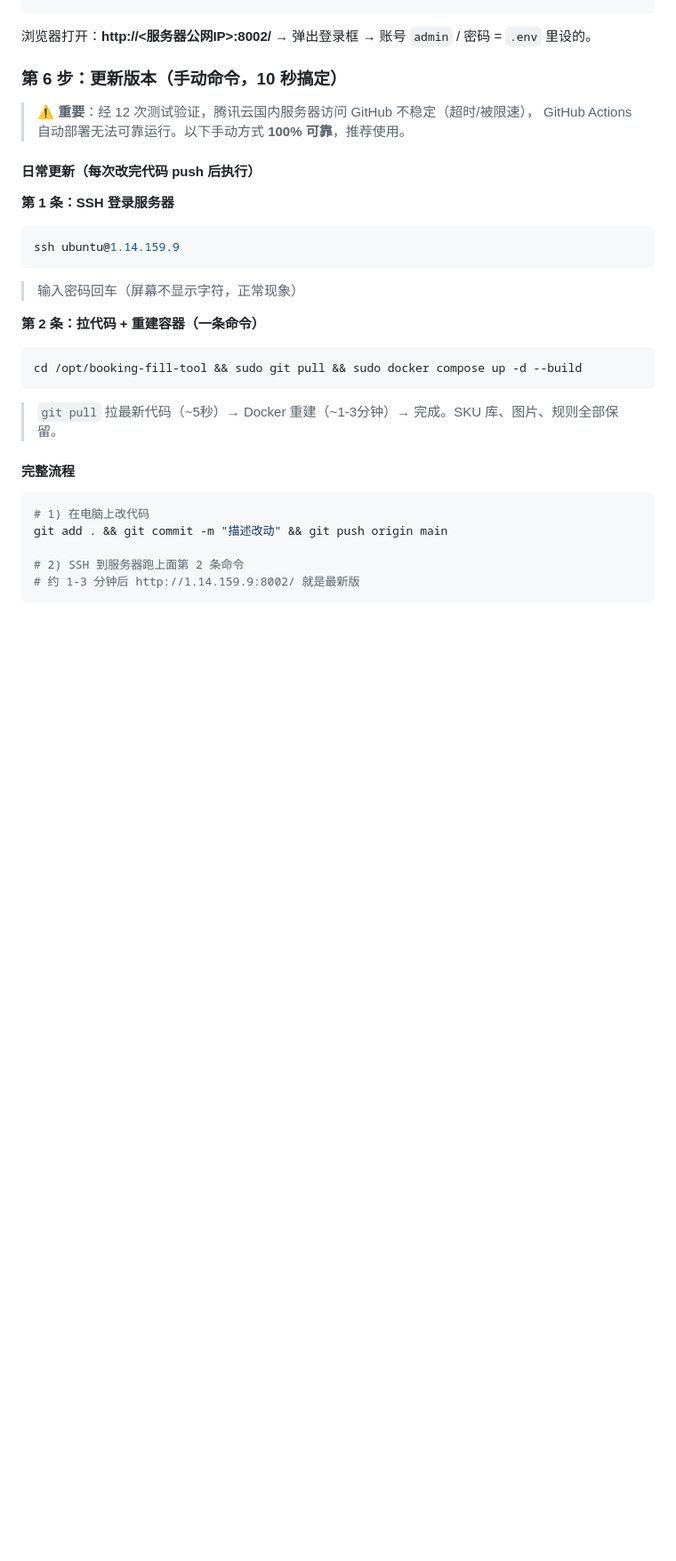
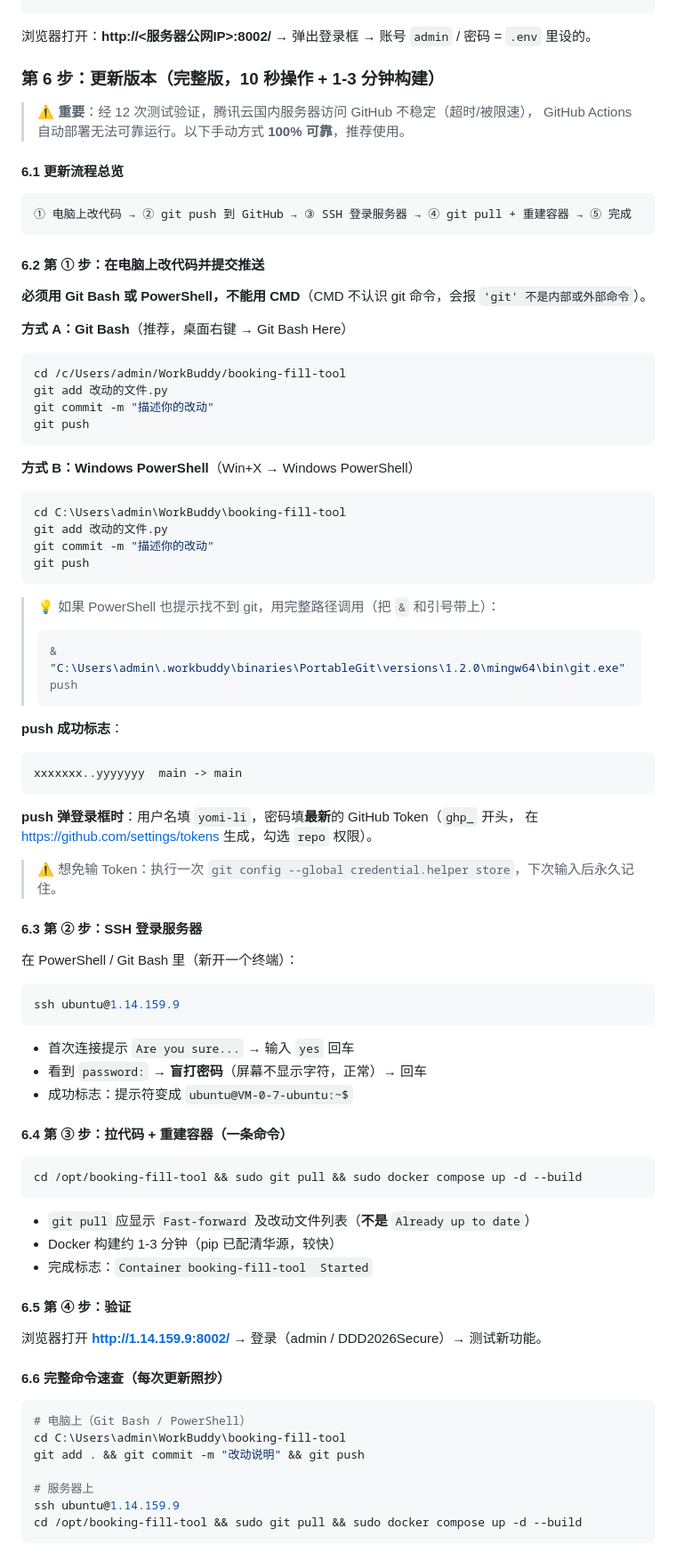
Before and after one commit to yomi-li/booking-fill-tool, a Markdown page: docs/轻量服务器部署指南.md, the part around one of its changes. Shown at 89% size. Drawn GitHub-style; blank space fills up the shorter version.

Commit message:
docs: complete deployment update guide with troubleshooting

````diff
--- a/docs/轻量服务器部署指南.md
+++ b/docs/轻量服务器部署指南.md
@@ -129,33 +129,90 @@ docker compose logs -f     # 看到 "Application startup complete" 即可 Ctrl+C
 
 浏览器打开：**http://<服务器公网IP>:8002/** → 弹出登录框 → 账号 `admin` / 密码 = `.env` 里设的。
 
-### 第 6 步：更新版本（手动命令，10 秒搞定）
+### 第 6 步：更新版本（完整版，10 秒操作 + 1-3 分钟构建）
 
 > ⚠️ **重要**：经 12 次测试验证，腾讯云国内服务器访问 GitHub 不稳定（超时/被限速），
 > GitHub Actions 自动部署无法可靠运行。以下手动方式 **100% 可靠**，推荐使用。
 
-#### 日常更新（每次改完代码 push 后执行）
+#### 6.1 更新流程总览
 
-**第 1 条：SSH 登录服务器**
+```
+① 电脑上改代码 → ② git push 到 GitHub → ③ SSH 登录服务器 → ④ git pull + 重建容器 → ⑤ 完成
+```
+
+#### 6.2 第 ① 步：在电脑上改代码并提交推送
+
+**必须用 Git Bash 或 PowerShell，不能用 CMD**（CMD 不认识 git 命令，会报
+`'git' 不是内部或外部命令`）。
+
+**方式 A：Git Bash**（推荐，桌面右键 → Git Bash Here）
+
+```bash
+cd /c/Users/admin/WorkBuddy/booking-fill-tool
+git add 改动的文件.py
+git commit -m "描述你的改动"
+git push
+```
+
+**方式 B：Windows PowerShell**（Win+X → Windows PowerShell）
+
+```powershell
+cd C:\Users\admin\WorkBuddy\booking-fill-tool
+git add 改动的文件.py
+git commit -m "描述你的改动"
+git push
+```
+
+> 💡 如果 PowerShell 也提示找不到 git，用完整路径调用（把 `&` 和引号带上）：
+> ```powershell
+> & "C:\Users\admin\.workbuddy\binaries\PortableGit\versions\1.2.0\mingw64\bin\git.exe" push
+> ```
+
+**push 成功标志**：
+```
+xxxxxxx..yyyyyyy  main -> main
+```
+
+**push 弹登录框时**：用户名填 `yomi-li`，密码填**最新**的 GitHub Token（`ghp_` 开头，
+在 https://github.com/settings/tokens 生成，勾选 `repo` 权限）。
+
+> ⚠️ 想免输 Token：执行一次 `git config --global credential.helper store`，下次输入后永久记住。
+
+#### 6.3 第 ② 步：SSH 登录服务器
+
+在 PowerShell / Git Bash 里（新开一个终端）：
+
 ```bash
 ssh ubuntu@1.14.159.9
 ```
-> 输入密码回车（屏幕不显示字符，正常现象）
 
-**第 2 条：拉代码 + 重建容器（一条命令）**
+- 首次连接提示 `Are you sure...` → 输入 `yes` 回车
+- 看到 `password:` → **盲打密码**（屏幕不显示字符，正常）→ 回车
+- 成功标志：提示符变成 `ubuntu@VM-0-7-ubuntu:~$`
+
+#### 6.4 第 ③ 步：拉代码 + 重建容器（一条命令）
+
 ```bash
 cd /opt/booking-fill-tool && sudo git pull && sudo docker compose up -d --build
 ```
 
-> `git pull` 拉最新代码（~5秒）→ Docker 重建（~1-3分钟）→ 完成。SKU 库、图片、规则全部保留。
+- `git pull` 应显示 `Fast-forward` 及改动文件列表（**不是** `Already up to date`）
+- Docker 构建约 1-3 分钟（pip 已配清华源，较快）
+- 完成标志：`Container booking-fill-tool  Started`
 
-#### 完整流程
+#### 6.5 第 ④ 步：验证
+
+浏览器打开 **http://1.14.159.9:8002/** → 登录（admin / DDD2026Secure）→ 测试新功能。
+
+#### 6.6 完整命令速查（每次更新照抄）
 
 ```bash
-# 1) 在电脑上改代码
-git add . && git commit -m "描述改动" && git push origin main
+# 电脑上（Git Bash / PowerShell）
+cd C:\Users\admin\WorkBuddy\booking-fill-tool
+git add . && git commit -m "改动说明" && git push
 
-# 2) SSH 到服务器跑上面第 2 条命令
-# 约 1-3 分钟后 http://1.14.159.9:8002/ 就是最新版
+# 服务器上
+ssh ubuntu@1.14.159.9
+cd /opt/booking-fill-tool && sudo git pull && sudo docker compose up -d --build
 ```
 
````
Also changed, not shown: other parts of docs/轻量服务器部署指南.md (+20 -2 lines).
